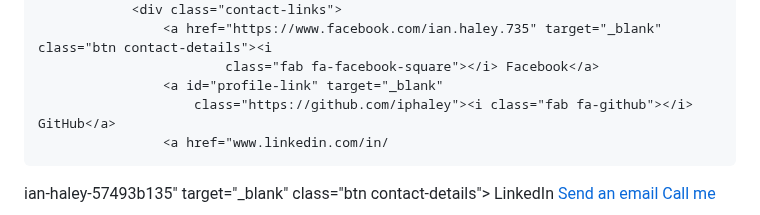
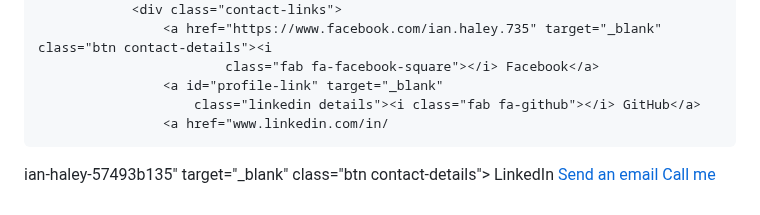
Before and after one commit to iphaley/iphaley.github.io, a Markdown page: README.md, the part around the change. GitHub-like rendering.

```diff
--- a/README.md
+++ b/README.md
@@ -171,7 +171,7 @@ p    {color: red;}
                     <a href="https://www.facebook.com/ian.haley.735" target="_blank" class="btn contact-details"><i
                             class="fab fa-facebook-square"></i> Facebook</a>
                     <a id="profile-link" target="_blank"
-                        class="https://github.com/iphaley"><i class="fab fa-github"></i> GitHub</a>
+                        class="linkedin details"><i class="fab fa-github"></i> GitHub</a>
                     <a href="www.linkedin.com/in/
 ian-haley-57493b135" target="_blank"
                         class="btn contact-details"><i class="fab fa-linkedin-in"></i> LinkedIn</a>
```
